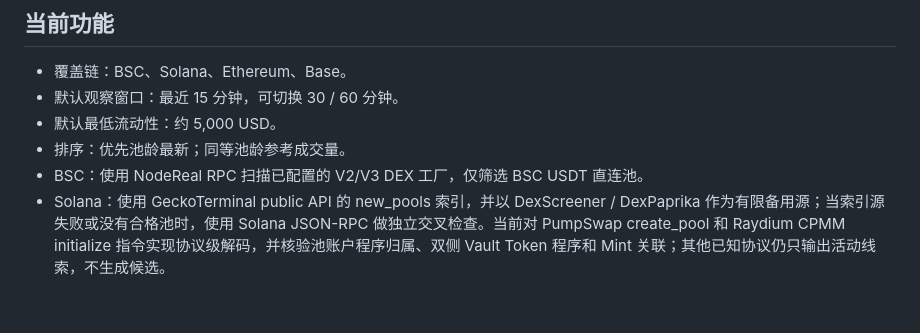
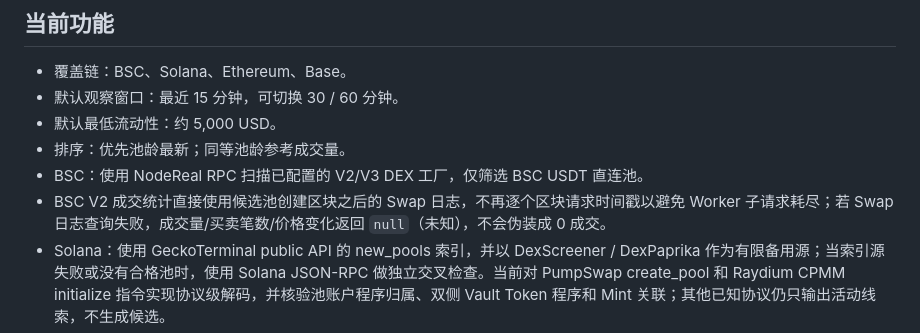
Before and after one commit to Wang-bbb/bsc-meme-radar, a Markdown page: README.md, the part around the change. Rendered like a GitHub page; blank space fills up the shorter version.

Commit message:
Document BSC swap stats fallback semantics

```diff
--- a/README.md
+++ b/README.md
@@ -8,6 +8,7 @@
 - 默认最低流动性：约 5,000 USD。
 - 排序：优先池龄最新；同等池龄参考成交量。
 - BSC：使用 NodeReal RPC 扫描已配置的 V2/V3 DEX 工厂，仅筛选 BSC USDT 直连池。
+- BSC V2 成交统计直接使用候选池创建区块之后的 Swap 日志，不再逐个区块请求时间戳以避免 Worker 子请求耗尽；若 Swap 日志查询失败，成交量/买卖笔数/价格变化返回 `null`（未知），不会伪装成 0 成交。
 - Solana：使用 GeckoTerminal public API 的 new_pools 索引，并以 DexScreener / DexPaprika 作为有限备用源；当索引源失败或没有合格池时，使用 Solana JSON-RPC 做独立交叉检查。当前对 PumpSwap create_pool 和 Raydium CPMM initialize 指令实现协议级解码，并核验池账户程序归属、双侧 Vault Token 程序和 Mint 关联；其他已知协议仍只输出活动线索，不生成候选。
 - Ethereum / Base：优先使用 GeckoTerminal 索引；索引源无合格池或失败时，可选使用独立 RPC 扫描配置的 Uniswap V2 工厂稳定币直连池（Ethereum: USDT/USDC/DAI；Base: USDC/USDbC/USDT）。该 RPC 兜底仅覆盖一个 V2 工厂，不是全链新池索引。
 - 其他链索引结果显示报价资产符号，但**不代表钱包兑换路径已验证**。
```
